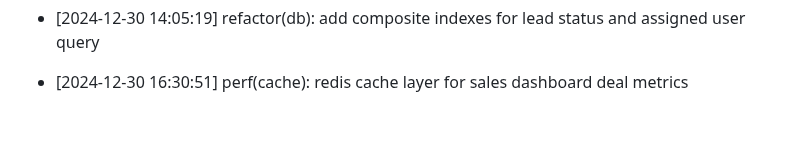
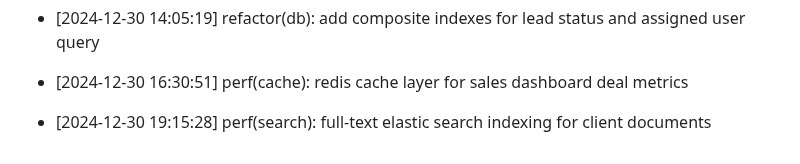
Before and after one commit to Goekss/CrmAPP, a Markdown page: CHANGELOG.md, the part around the change. GitHub-like rendering; blank space fills up the shorter version.

Commit message:
perf(search): full-text elastic search indexing for client documents

```diff
--- a/CHANGELOG.md
+++ b/CHANGELOG.md
@@ -490,3 +490,5 @@
 - [2024-12-30 14:05:19] refactor(db): add composite indexes for lead status and assigned user query
 
 - [2024-12-30 16:30:51] perf(cache): redis cache layer for sales dashboard deal metrics
+
+- [2024-12-30 19:15:28] perf(search): full-text elastic search indexing for client documents
```
